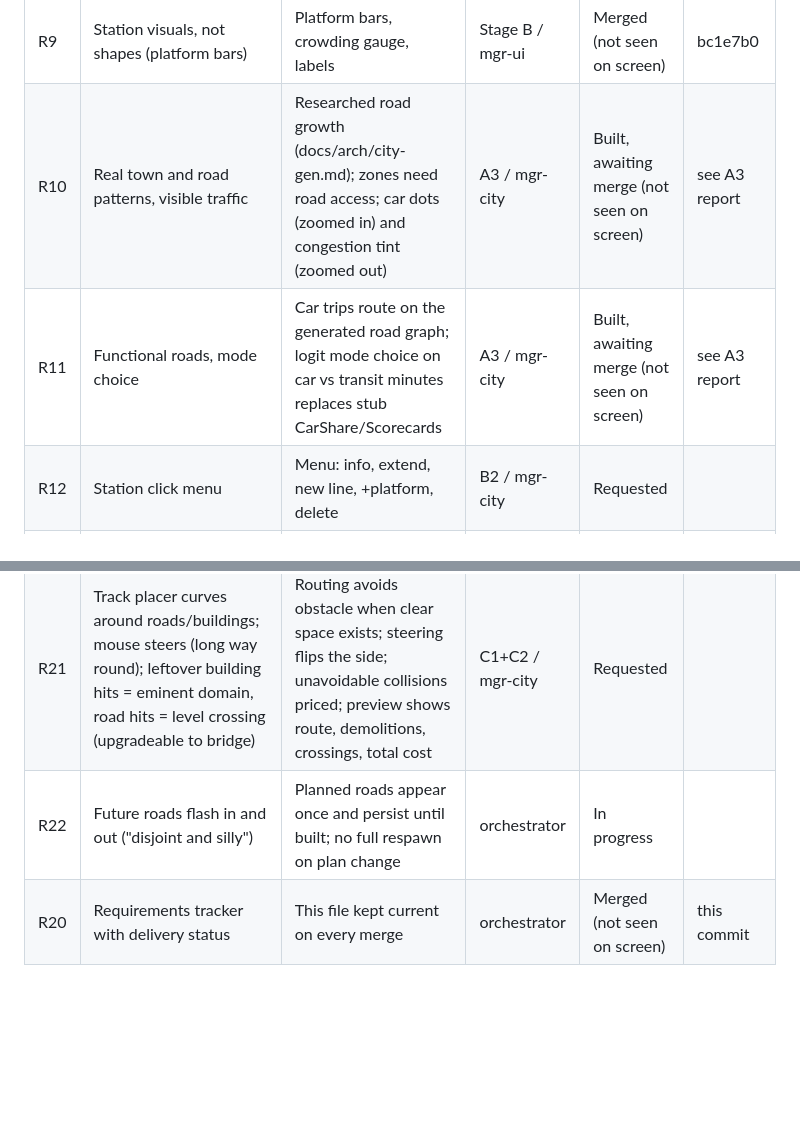
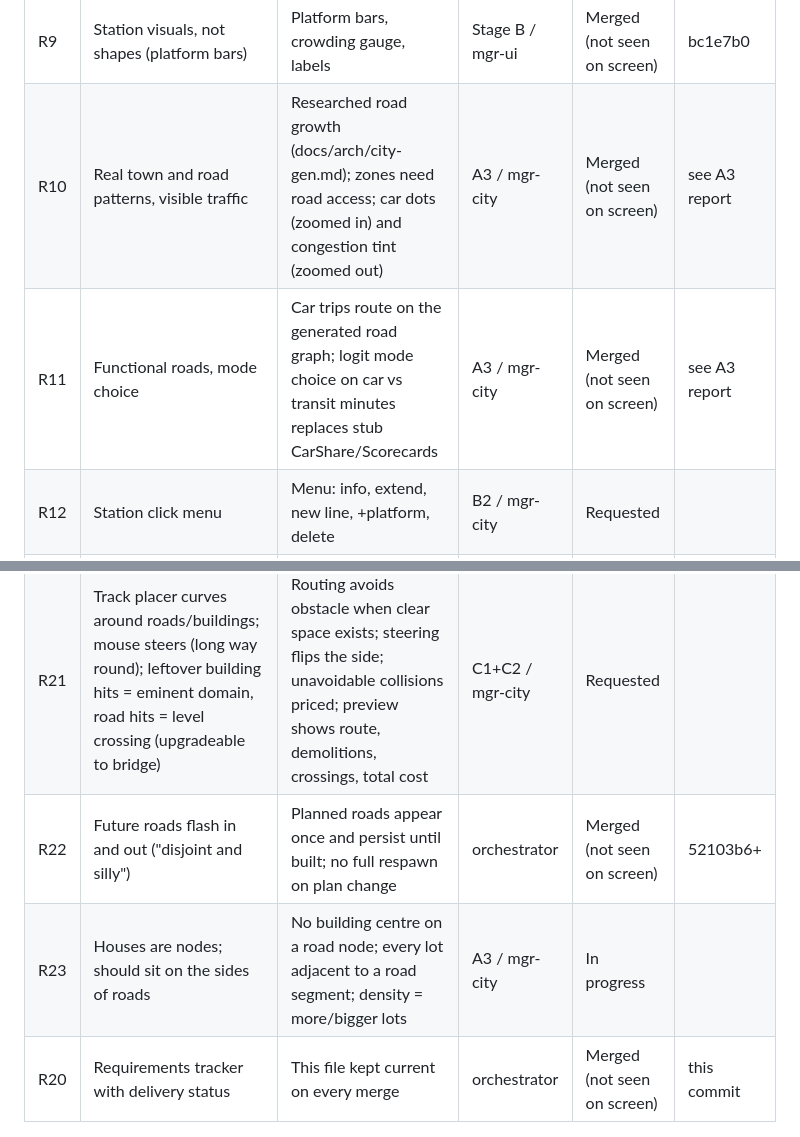
Before and after one commit to jaimasters/macrometro, a Markdown page: docs/REQUIREMENTS.md, 2 parts joined by grey strips. Drawn GitHub-style; blank space fills up the shorter version.

Commit message:
docs: R10/R11 A3 merged, R22 ghost fix, R23 lots on road frontage
Co-Authored-By: Claude Opus 5.5 <noreply@anthropic.com>

```diff
--- a/docs/REQUIREMENTS.md
+++ b/docs/REQUIREMENTS.md
@@ -14,8 +14,8 @@ Rule: update a row in the same commit as the work that changes it. Managers own
 | R7 | One-shot tools | Tool reverts after one use | Stage A / mgr-ui | Merged (not seen on screen) | 5d06f0e |
 | R8 | No grid; organic layout, slower growth | Organic towns, growth gated by transit | Stage A2 / mgr-ui | Merged (not seen on screen) | 356326d |
 | R9 | Station visuals, not shapes (platform bars) | Platform bars, crowding gauge, labels | Stage B / mgr-ui | Merged (not seen on screen) | bc1e7b0 |
-| R10 | Real town and road patterns, visible traffic | Researched road growth (docs/arch/city-gen.md); zones need road access; car dots (zoomed in) and congestion tint (zoomed out) | A3 / mgr-city | Built, awaiting merge (not seen on screen) | see A3 report |
-| R11 | Functional roads, mode choice | Car trips route on the generated road graph; logit mode choice on car vs transit minutes replaces stub CarShare/Scorecards | A3 / mgr-city | Built, awaiting merge (not seen on screen) | see A3 report |
+| R10 | Real town and road patterns, visible traffic | Researched road growth (docs/arch/city-gen.md); zones need road access; car dots (zoomed in) and congestion tint (zoomed out) | A3 / mgr-city | Merged (not seen on screen) | see A3 report |
+| R11 | Functional roads, mode choice | Car trips route on the generated road graph; logit mode choice on car vs transit minutes replaces stub CarShare/Scorecards | A3 / mgr-city | Merged (not seen on screen) | see A3 report |
 | R12 | Station click menu | Menu: info, extend, new line, +platform, delete | B2 / mgr-city | Requested | |
 | R13 | Zone legend ("what are green/orange/purple?") | Legend: green residential, orange commercial, purple industrial | B2 / mgr-city | Requested | |
 | R14 | Track counts; one track is one-way | 1 one-way, 2 bidirectional, 4 with overtaking | C1+C2 / mgr-city | Requested | |
@@ -25,5 +25,6 @@ Rule: update a row in the same commit as the work that changes it. Managers own
 | R18 | Level crossings, bridges, underpasses cost money | Each crossing type priced | C1+C2 / mgr-city | Requested | |
 | R19 | "game is quite laggy" | Frame time before/after reported from live session | mgr-perf | In progress (logging merged) | 1bd7846 |
 | R21 | Track placer curves around roads/buildings; mouse steers (long way round); leftover building hits = eminent domain, road hits = level crossing (upgradeable to bridge) | Routing avoids obstacle when clear space exists; steering flips the side; unavoidable collisions priced; preview shows route, demolitions, crossings, total cost | C1+C2 / mgr-city | Requested | |
-| R22 | Future roads flash in and out ("disjoint and silly") | Planned roads appear once and persist until built; no full respawn on plan change | orchestrator | In progress | |
+| R22 | Future roads flash in and out ("disjoint and silly") | Planned roads appear once and persist until built; no full respawn on plan change | orchestrator | Merged (not seen on screen) | 52103b6+ |
+| R23 | Houses are nodes; should sit on the sides of roads | No building centre on a road node; every lot adjacent to a road segment; density = more/bigger lots | A3 / mgr-city | In progress | |
 | R20 | Requirements tracker with delivery status | This file kept current on every merge | orchestrator | Merged (not seen on screen) | this commit |
```
